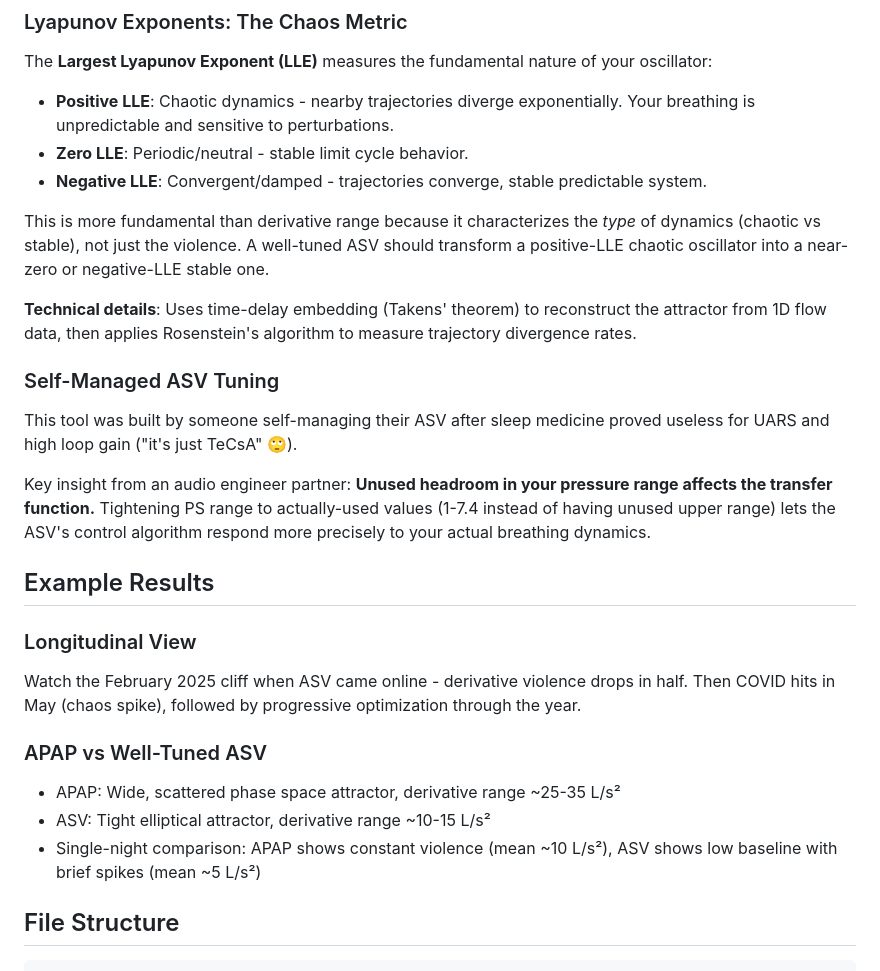
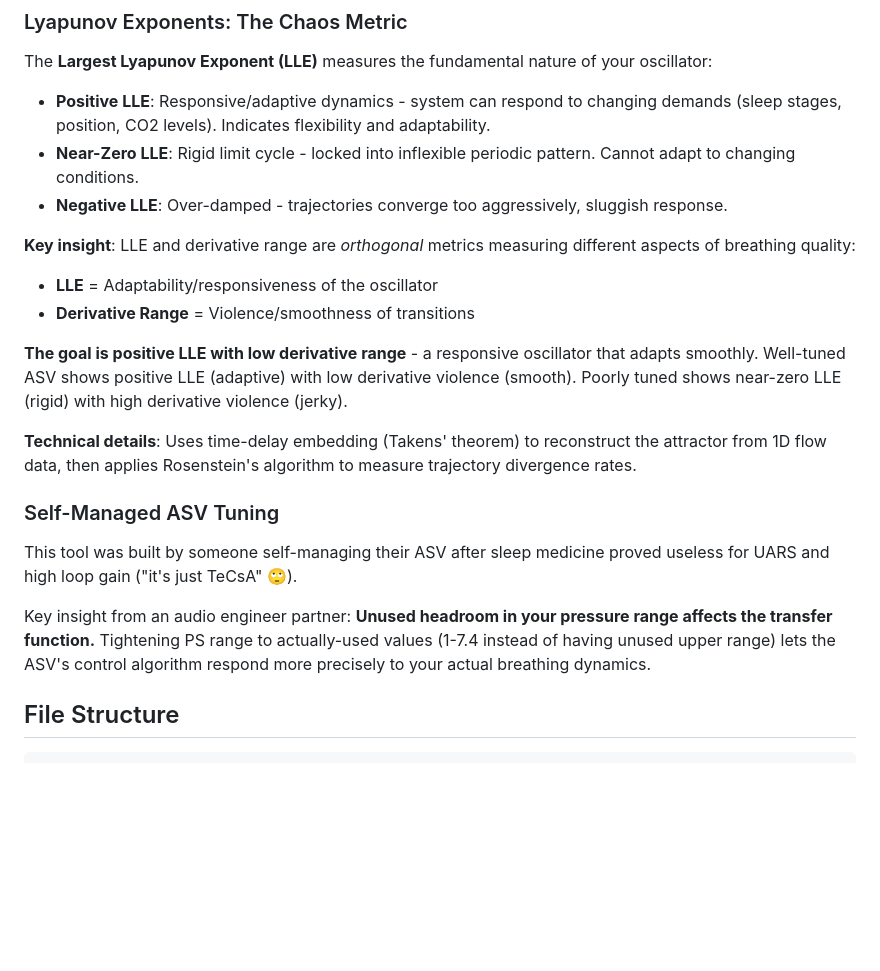
Before and after one commit to existentialblu/OscilloBreath, a Markdown page: README.md, the part around the change. Rendered like a GitHub page; blank space fills up the shorter version.

Commit message:
Fix Lyapunov interpretation and remove personal data examples
- Correct LLE interpretation: positive = good (adaptive), near-zero = bad (rigid)
- Remove Example Results section containing personal health data
- Clarify that LLE and derivative range are orthogonal quality metrics

```diff
--- a/README.md
+++ b/README.md
@@ -105,11 +105,15 @@ It's not about the size of the swings, it's about how aggressively you transitio
 
 The **Largest Lyapunov Exponent (LLE)** measures the fundamental nature of your oscillator:
 
-- **Positive LLE**: Chaotic dynamics - nearby trajectories diverge exponentially. Your breathing is unpredictable and sensitive to perturbations.
-- **Zero LLE**: Periodic/neutral - stable limit cycle behavior.
-- **Negative LLE**: Convergent/damped - trajectories converge, stable predictable system.
+- **Positive LLE**: Responsive/adaptive dynamics - system can respond to changing demands (sleep stages, position, CO2 levels). Indicates flexibility and adaptability.
+- **Near-Zero LLE**: Rigid limit cycle - locked into inflexible periodic pattern. Cannot adapt to changing conditions.
+- **Negative LLE**: Over-damped - trajectories converge too aggressively, sluggish response.
 
-This is more fundamental than derivative range because it characterizes the *type* of dynamics (chaotic vs stable), not just the violence. A well-tuned ASV should transform a positive-LLE chaotic oscillator into a near-zero or negative-LLE stable one.
+**Key insight**: LLE and derivative range are *orthogonal* metrics measuring different aspects of breathing quality:
+- **LLE** = Adaptability/responsiveness of the oscillator
+- **Derivative Range** = Violence/smoothness of transitions
+
+**The goal is positive LLE with low derivative range** - a responsive oscillator that adapts smoothly. Well-tuned ASV shows positive LLE (adaptive) with low derivative violence (smooth). Poorly tuned shows near-zero LLE (rigid) with high derivative violence (jerky).
 
 **Technical details**: Uses time-delay embedding (Takens' theorem) to reconstruct the attractor from 1D flow data, then applies Rosenstein's algorithm to measure trajectory divergence rates.
 
@@ -118,16 +122,6 @@ This is more fundamental than derivative range because it characterizes the *typ
 This tool was built by someone self-managing their ASV after sleep medicine proved useless for UARS and high loop gain ("it's just TeCsA" 🙄).
 
 Key insight from an audio engineer partner: **Unused headroom in your pressure range affects the transfer function.** Tightening PS range to actually-used values (1-7.4 instead of having unused upper range) lets the ASV's control algorithm respond more precisely to your actual breathing dynamics.
-
-## Example Results
-
-### Longitudinal View
-Watch the February 2025 cliff when ASV came online - derivative violence drops in half. Then COVID hits in May (chaos spike), followed by progressive optimization through the year.
-
-### APAP vs Well-Tuned ASV
-- APAP: Wide, scattered phase space attractor, derivative range ~25-35 L/s²
-- ASV: Tight elliptical attractor, derivative range ~10-15 L/s²
-- Single-night comparison: APAP shows constant violence (mean ~10 L/s²), ASV shows low baseline with brief spikes (mean ~5 L/s²)
 
 ## File Structure
 
```
